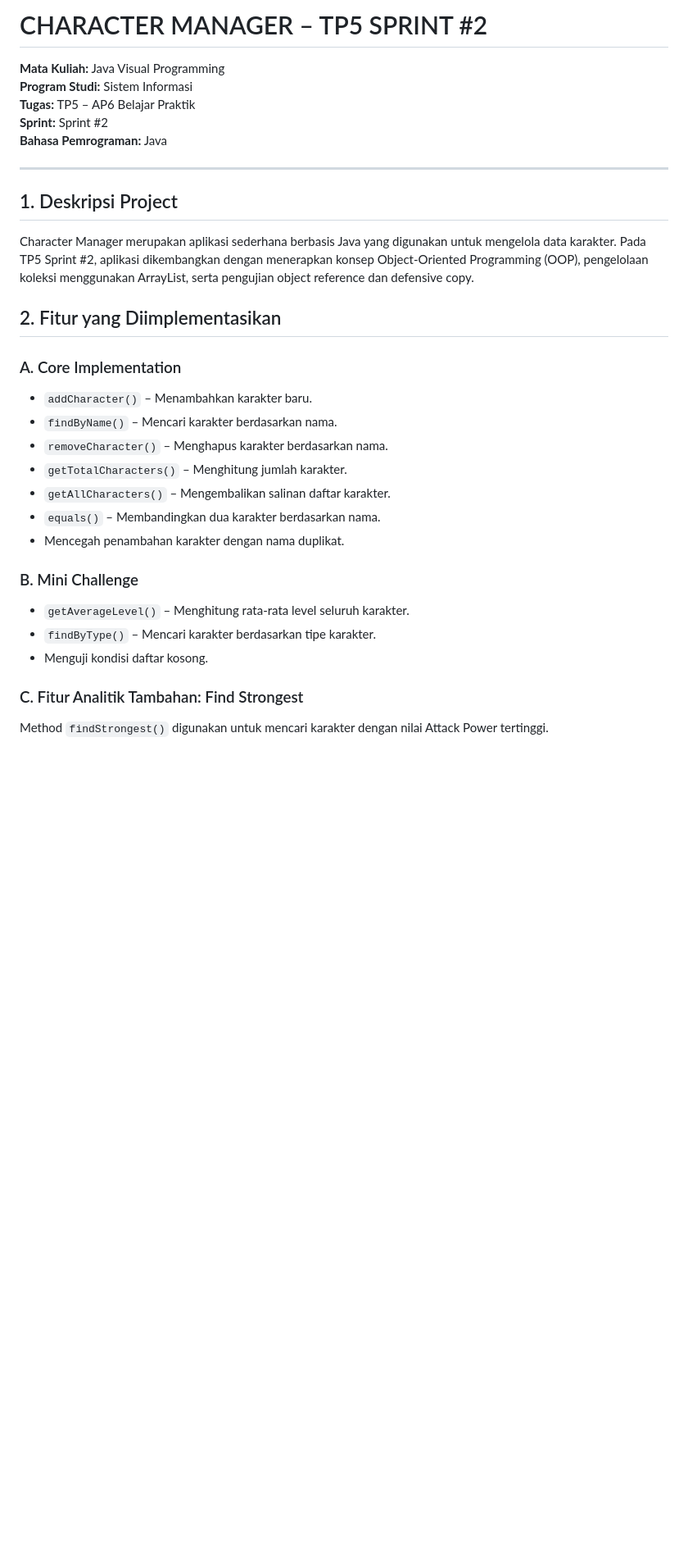
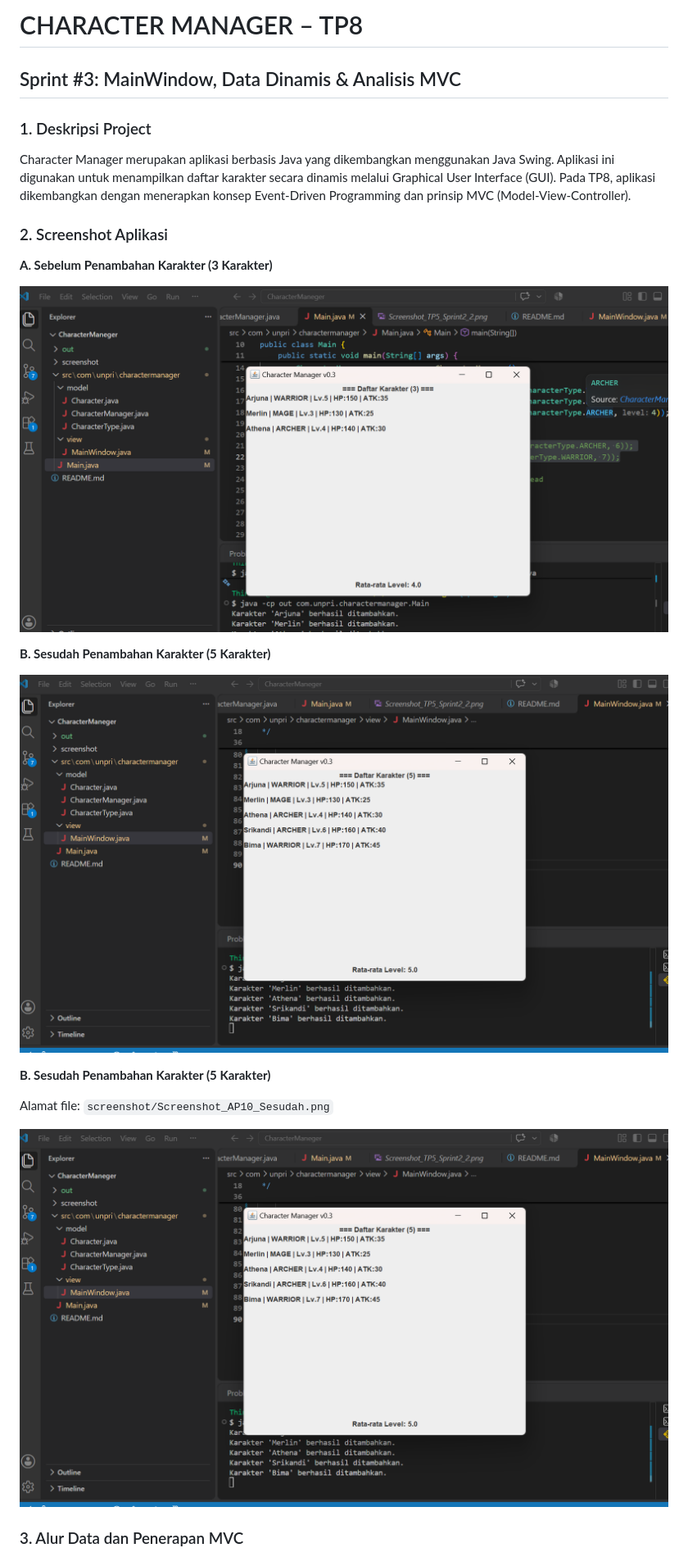
Before and after one commit to delima210125-max/CharacterManeger, a Markdown page: README.md, the part around one of its changes. Shown at 82% size. GitHub-like rendering; pictures changed too: screenshot/Screenshot_AP10_Sebelum.png (added), screenshot/Screenshot_AP10_Sesudah.png (added); blank space fills up the shorter version.

Commit message:
TP8 Tugas - AP10

```diff
--- a/README.md
+++ b/README.md
@@ -1,36 +1,26 @@
-# CHARACTER MANAGER – TP5 SPRINT #2
+# CHARACTER MANAGER – TP8
+## Sprint #3: MainWindow, Data Dinamis & Analisis MVC
 
-**Mata Kuliah:** Java Visual Programming
-**Program Studi:** Sistem Informasi
-**Tugas:** TP5 – AP6 Belajar Praktik
-**Sprint:** Sprint #2
-**Bahasa Pemrograman:** Java
+### 1. Deskripsi Project
 
----
+Character Manager merupakan aplikasi berbasis Java yang dikembangkan menggunakan Java Swing. Aplikasi ini digunakan untuk menampilkan daftar karakter secara dinamis melalui Graphical User Interface (GUI). Pada TP8, aplikasi dikembangkan dengan menerapkan konsep Event-Driven Programming dan prinsip MVC (Model-View-Controller).
 
-## 1. Deskripsi Project
+### 2. Screenshot Aplikasi
 
-Character Manager merupakan aplikasi sederhana berbasis Java yang digunakan untuk mengelola data karakter. Pada TP5 Sprint #2, aplikasi dikembangkan dengan menerapkan konsep Object-Oriented Programming (OOP), pengelolaan koleksi menggunakan ArrayList, serta pengujian object reference dan defensive copy.
+**A. Sebelum Penambahan Karakter (3 Karakter)**
 
-## 2. Fitur yang Diimplementasikan
+![Screenshot Sebelum - 3 Karakter](screenshot/Screenshot_AP10_Sebelum.png)
 
-### A. Core Implementation
+**B. Sesudah Penambahan Karakter (5 Karakter)**
 
-- `addCharacter()` – Menambahkan karakter baru.
-- `findByName()` – Mencari karakter berdasarkan nama.
-- `removeCharacter()` – Menghapus karakter berdasarkan nama.
-- `getTotalCharacters()` – Menghitung jumlah karakter.
-- `getAllCharacters()` – Mengembalikan salinan daftar karakter.
-- `equals()` – Membandingkan dua karakter berdasarkan nama.
-- Mencegah penambahan karakter dengan nama duplikat.
+![Screenshot Sesudah - 5 Karakter](screenshot/Screenshot_AP10_Sesudah.png)
 
-### B. Mini Challenge
+**B. Sesudah Penambahan Karakter (5 Karakter)**
 
-- `getAverageLevel()` – Menghitung rata-rata level seluruh karakter.
-- `findByType()` – Mencari karakter berdasarkan tipe karakter.
-- Menguji kondisi daftar kosong.
+Alamat file:
+`screenshot/Screenshot_AP10_Sesudah.png`
 
-### C. Fitur Analitik Tambahan: Find Strongest
+![Screenshot Sesudah - 5 Karakter](screenshot/Screenshot_AP10_Sesudah.png)
 
-Method `findStrongest()` digunakan untuk mencari karakter dengan nilai Attack Power tertinggi.
+### 3. Alur Data dan Penerapan MVC
 
```
Also changed, not shown: other parts of README.md (+11 -65 lines), 2 other files.
